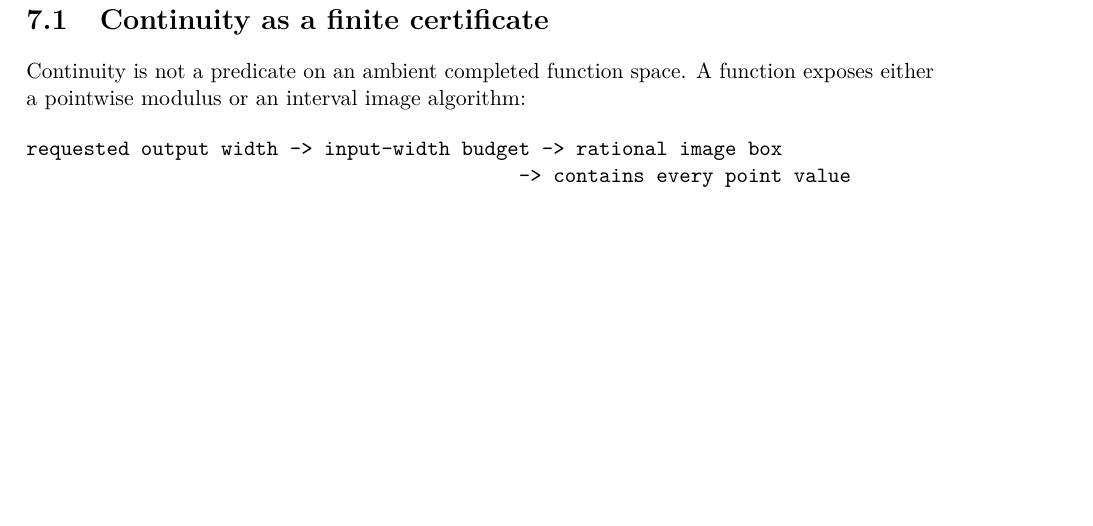
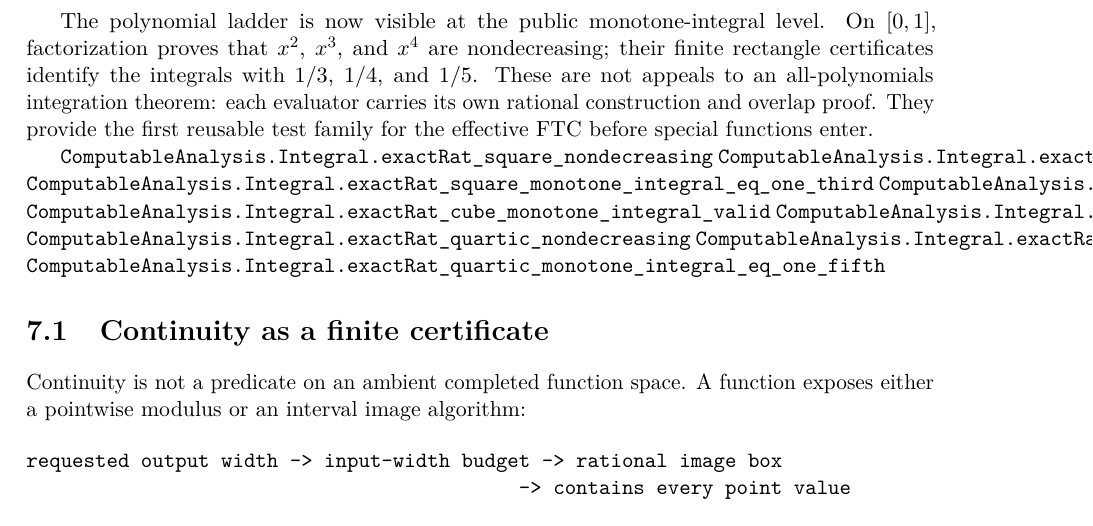
Before and after one commit to liuyao12/computable-analysis, a LaTeX thesis (blueprint/src/web.tex, which reads blueprint/src/06-effective-calculus.tex): part of page 56 of 63, cut at the place of the change, the shorter picture padded with empty space. Compiled offline with pdfLaTeX.

Commit message:
Document polynomial effective FTC ladder

```diff
--- a/blueprint/src/06-effective-calculus.tex
+++ b/blueprint/src/06-effective-calculus.tex
@@ -57,6 +57,25 @@ certificates.
 \lean{ComputableAnalysis.Integral.cubicIntegralEffectiveFTCData}
 \lean{ComputableAnalysis.Integral.cubicIntegralEffectiveFTC_equiv_endpoint}
 \lean{ComputableAnalysis.Integral.cubicIntegralEffectiveFTC_equiv_one_fourth}
+\leanok
+
+The polynomial ladder is now visible at the public monotone-integral level.
+On $[0,1]$, factorization proves that $x^2$, $x^3$, and $x^4$ are
+nondecreasing; their finite rectangle certificates identify the integrals
+with $1/3$, $1/4$, and $1/5$.  These are not appeals to an all-polynomials
+integration theorem: each evaluator carries its own rational construction and
+overlap proof.  They provide the first reusable test family for the effective
+FTC before special functions enter.
+
+\lean{ComputableAnalysis.Integral.exactRat_square_nondecreasing}
+\lean{ComputableAnalysis.Integral.exactRat_square_monotone_integral_valid}
+\lean{ComputableAnalysis.Integral.exactRat_square_monotone_integral_eq_one_third}
+\lean{ComputableAnalysis.Integral.exactRat_cube_nondecreasing}
+\lean{ComputableAnalysis.Integral.exactRat_cube_monotone_integral_valid}
+\lean{ComputableAnalysis.Integral.exactRat_cube_monotone_integral_eq_one_fourth}
+\lean{ComputableAnalysis.Integral.exactRat_quartic_nondecreasing}
+\lean{ComputableAnalysis.Integral.exactRat_quartic_monotone_integral_valid}
+\lean{ComputableAnalysis.Integral.exactRat_quartic_monotone_integral_eq_one_fifth}
 \leanok
 
 \section{Continuity as a finite certificate}
```
